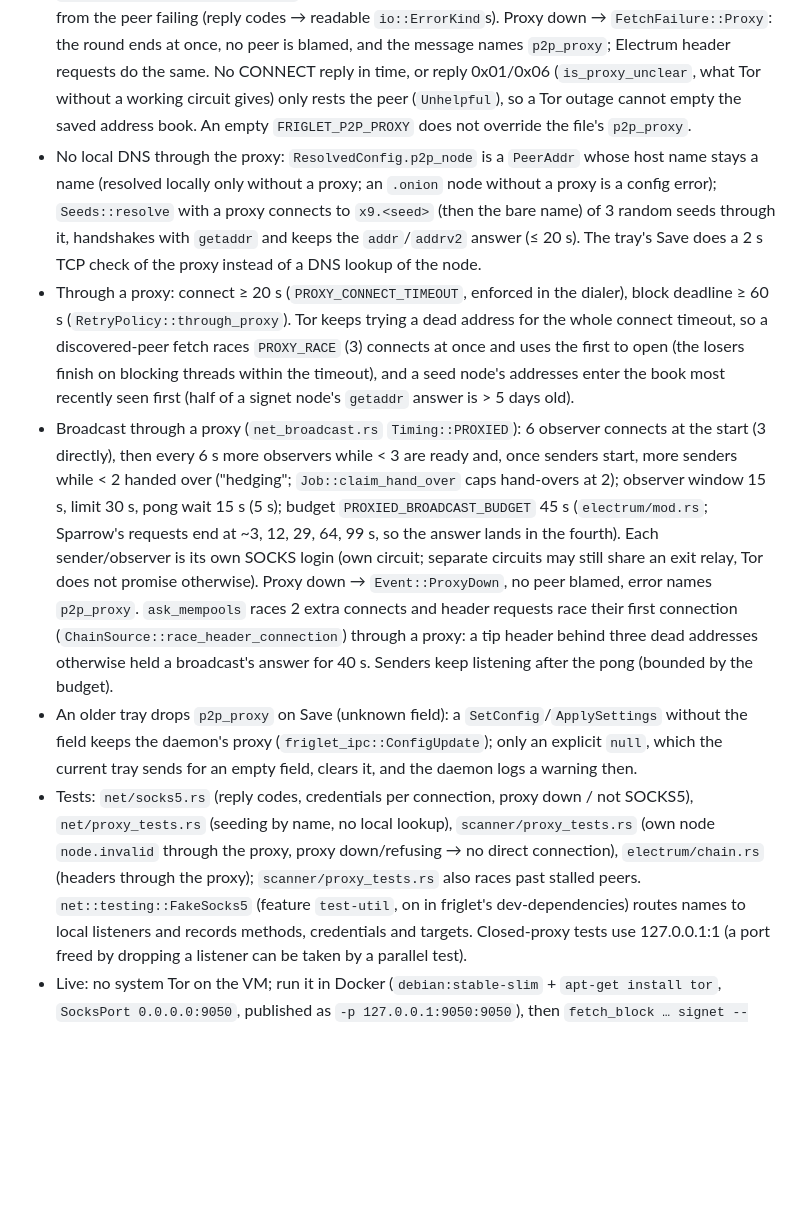
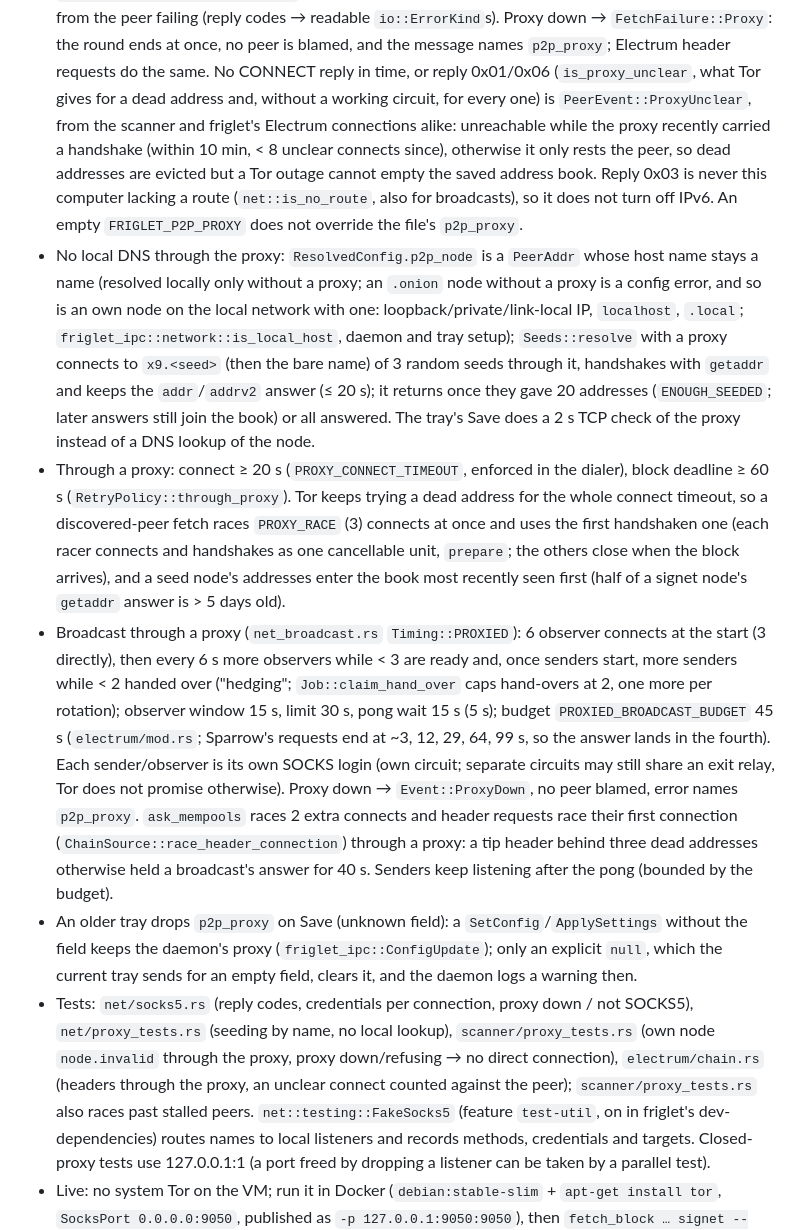
Before and after one commit to setavenger/blindbit-rs, a Markdown page: AGENTS.md, the part around one of its changes. Drawn GitHub-style; blank space fills up the shorter version.

```diff
--- a/AGENTS.md
+++ b/AGENTS.md
@@ -339,33 +353,45 @@ dbus-run-session -- bash -c '
   `FetchFailure::Proxy`: the round ends at once, no peer is blamed, and the
   message names `p2p_proxy`; Electrum header requests do the same. No
   CONNECT reply in time, or reply 0x01/0x06 (`is_proxy_unclear`, what Tor
-  without a working circuit gives) only rests the peer (`Unhelpful`), so a
-  Tor outage cannot empty the saved address book. An empty
-  `FRIGLET_P2P_PROXY` does not override the file's `p2p_proxy`.
+  gives for a dead address and, without a working circuit, for every one)
+  is `PeerEvent::ProxyUnclear`, from the scanner and friglet's Electrum
+  connections alike: unreachable while the proxy recently carried a
+  handshake (within 10 min, < 8 unclear connects since), otherwise it only
+  rests the peer, so dead addresses are evicted but a Tor outage cannot
+  empty the saved address book. Reply 0x03 is never this computer lacking
+  a route (`net::is_no_route`, also for broadcasts), so it does not turn
+  off IPv6. An empty `FRIGLET_P2P_PROXY` does not override the file's
+  `p2p_proxy`.
 - No local DNS through the proxy: `ResolvedConfig.p2p_node` is a `PeerAddr`
   whose host name stays a name (resolved locally only without a proxy; an
-  `.onion` node without a proxy is a config error); `Seeds::resolve` with a
-  proxy connects to `x9.<seed>` (then the bare name) of 3 random seeds
-  through it, handshakes with `getaddr` and keeps the `addr`/`addrv2` answer
-  (≤ 20 s). The tray's Save does a 2 s TCP check of the proxy instead of a
+  `.onion` node without a proxy is a config error, and so is an own node on
+  the local network with one: loopback/private/link-local IP, `localhost`,
+  `.local`; `friglet_ipc::network::is_local_host`, daemon and tray setup);
+  `Seeds::resolve` with a proxy connects to `x9.<seed>` (then the bare
+  name) of 3 random seeds through it, handshakes with `getaddr` and keeps
+  the `addr`/`addrv2` answer (≤ 20 s); it returns once they gave 20
+  addresses (`ENOUGH_SEEDED`; later answers still join the book) or all
+  answered. The tray's Save does a 2 s TCP check of the proxy instead of a
   DNS lookup of the node.
 - Through a proxy: connect ≥ 20 s (`PROXY_CONNECT_TIMEOUT`, enforced in the
   dialer), block deadline ≥ 60 s (`RetryPolicy::through_proxy`). Tor keeps
   trying a dead address for the whole connect timeout, so a discovered-peer
-  fetch races `PROXY_RACE` (3) connects at once and uses the first to open
-  (the losers finish on blocking threads within the timeout), and a seed
+  fetch races `PROXY_RACE` (3) connects at once and uses the first
+  handshaken one (each racer connects and handshakes as one cancellable
+  unit, `prepare`; the others close when the block arrives), and a seed
   node's addresses enter the book most recently seen first (half of a
   signet node's `getaddr` answer is > 5 days old).
 - Broadcast through a proxy (`net_broadcast.rs` `Timing::PROXIED`): 6
   observer connects at the start (3 directly), then every 6 s more
   observers while < 3 are ready and, once senders start, more senders
   while < 2 handed over ("hedging"; `Job::claim_hand_over` caps hand-overs
-  at 2); observer window 15 s, limit 30 s, pong wait 15 s (5 s); budget
-  `PROXIED_BROADCAST_BUDGET` 45 s (`electrum/mod.rs`; Sparrow's requests
-  end at ~3, 12, 29, 64, 99 s, so the answer lands in the fourth). Each
-  sender/observer is its own SOCKS login (own circuit; separate circuits
-  may still share an exit relay, Tor does not promise otherwise). Proxy
-  down → `Event::ProxyDown`, no peer blamed, error names `p2p_proxy`.
+  at 2, one more per rotation); observer window 15 s, limit 30 s, pong
+  wait 15 s (5 s); budget `PROXIED_BROADCAST_BUDGET` 45 s
+  (`electrum/mod.rs`; Sparrow's requests end at ~3, 12, 29, 64, 99 s, so
+  the answer lands in the fourth). Each sender/observer is its own SOCKS
+  login (own circuit; separate circuits may still share an exit relay, Tor
+  does not promise otherwise). Proxy down → `Event::ProxyDown`, no peer
+  blamed, error names `p2p_proxy`.
   `ask_mempools` races 2 extra connects and header requests race their
   first connection (`ChainSource::race_header_connection`) through a proxy:
   a tip header behind three dead addresses otherwise held a broadcast's
@@ -380,7 +406,8 @@ dbus-run-session -- bash -c '
   down / not SOCKS5), `net/proxy_tests.rs` (seeding by name, no local
   lookup), `scanner/proxy_tests.rs` (own node `node.invalid` through the
   proxy, proxy down/refusing → no direct connection), `electrum/chain.rs`
-  (headers through the proxy); `scanner/proxy_tests.rs` also races past
+  (headers through the proxy, an unclear connect counted against the
+  peer); `scanner/proxy_tests.rs` also races past
   stalled peers. `net::testing::FakeSocks5` (feature
   `test-util`, on in friglet's dev-dependencies) routes names to local
   listeners and records methods, credentials and targets. Closed-proxy tests
```
Also changed, not shown: other parts of AGENTS.md (+26 -12 lines), README.md (+31 -24 lines).
